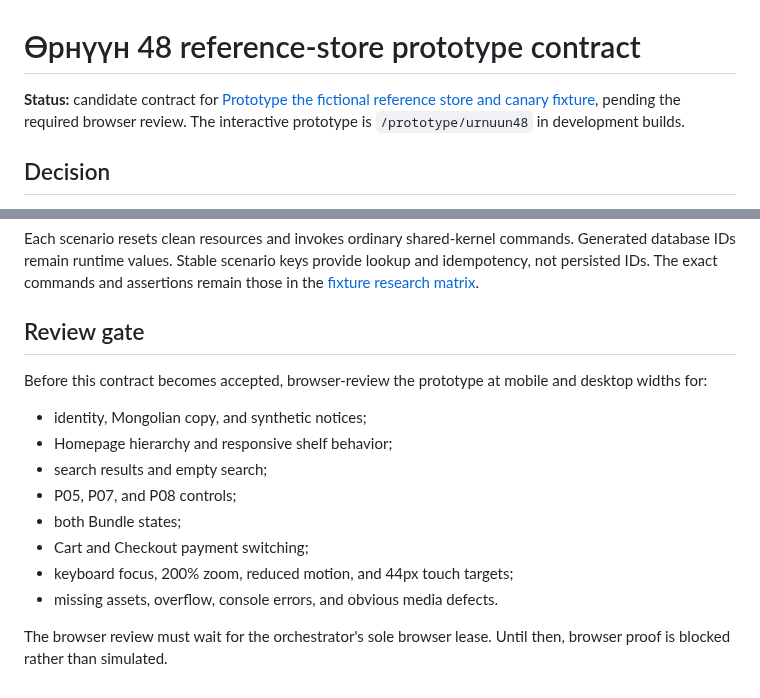
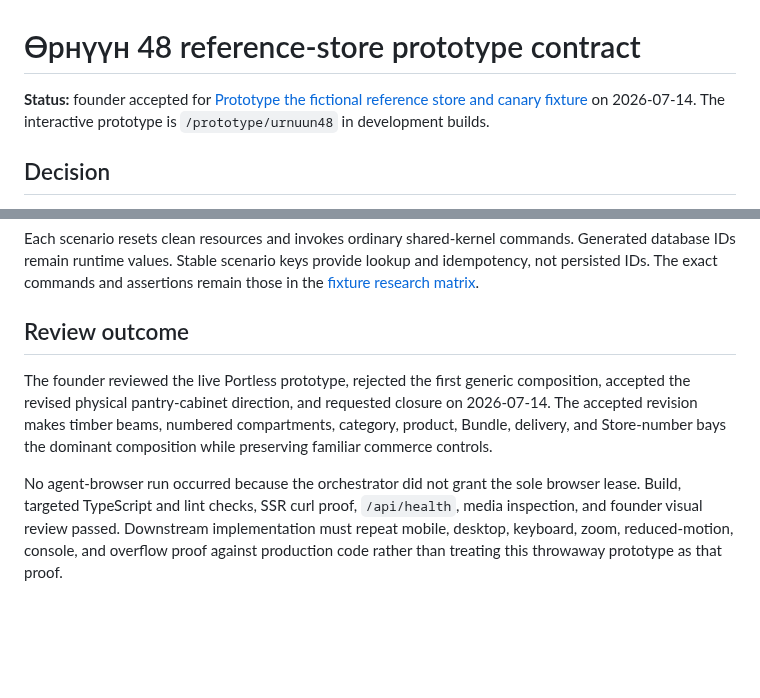
Before and after one commit to darjss/ecom-template, a Markdown page: docs/wayfinder/reference-store-prototype-contract.md, 2 parts joined by grey strips. GitHub-like rendering; blank space fills up the shorter version.

Commit message:
docs: accept the Өрнүүн 48 prototype

```diff
--- a/docs/wayfinder/reference-store-prototype-contract.md
+++ b/docs/wayfinder/reference-store-prototype-contract.md
@@ -1,6 +1,6 @@
 # Өрнүүн 48 reference-store prototype contract
 
-**Status:** candidate contract for [Prototype the fictional reference store and canary fixture](https://github.com/darjss/ecom-template/issues/28), pending the required browser review. The interactive prototype is `/prototype/urnuun48` in development builds.
+**Status:** founder accepted for [Prototype the fictional reference store and canary fixture](https://github.com/darjss/ecom-template/issues/28) on 2026-07-14. The interactive prototype is `/prototype/urnuun48` in development builds.
 
 ## Decision
 
@@ -81,17 +81,8 @@ The following stable keys are canonical:
 
 Each scenario resets clean resources and invokes ordinary shared-kernel commands. Generated database IDs remain runtime values. Stable scenario keys provide lookup and idempotency, not persisted IDs. The exact commands and assertions remain those in the [fixture research matrix](./reference-store-catalog-media-research.md).
 
-## Review gate
+## Review outcome
 
-Before this contract becomes accepted, browser-review the prototype at mobile and desktop widths for:
+The founder reviewed the live Portless prototype, rejected the first generic composition, accepted the revised physical pantry-cabinet direction, and requested closure on 2026-07-14. The accepted revision makes timber beams, numbered compartments, category, product, Bundle, delivery, and Store-number bays the dominant composition while preserving familiar commerce controls.
 
-- identity, Mongolian copy, and synthetic notices;
-- Homepage hierarchy and responsive shelf behavior;
-- search results and empty search;
-- P05, P07, and P08 controls;
-- both Bundle states;
-- Cart and Checkout payment switching;
-- keyboard focus, 200% zoom, reduced motion, and 44px touch targets;
-- missing assets, overflow, console errors, and obvious media defects.
-
-The browser review must wait for the orchestrator's sole browser lease. Until then, browser proof is blocked rather than simulated.
+No agent-browser run occurred because the orchestrator did not grant the sole browser lease. Build, targeted TypeScript and lint checks, SSR curl proof, `/api/health`, media inspection, and founder visual review passed. Downstream implementation must repeat mobile, desktop, keyboard, zoom, reduced-motion, console, and overflow proof against production code rather than treating this throwaway prototype as that proof.
```
Also changed, not shown: docs/wayfinder/reference-store-media-manifest.md (+1 -1 lines).
